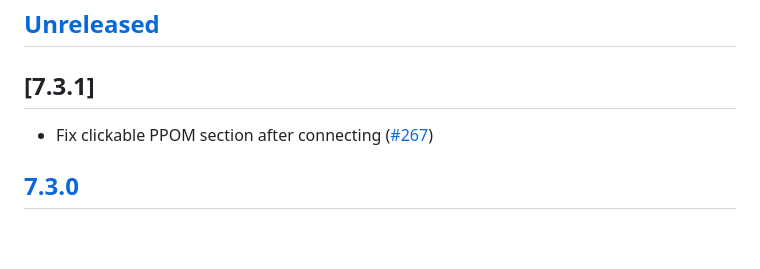
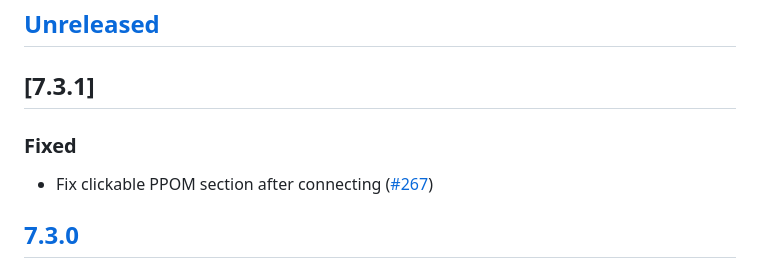
Before and after one commit to MetaMask/test-dapp, a Markdown page: CHANGELOG.md, the part around the change. Rendered like a GitHub page; blank space fills up the shorter version.

Commit message:
Update CHANGELOG.md
Co-authored-by: seaona <54408225+seaona@users.noreply.github.com>

```diff
--- a/CHANGELOG.md
+++ b/CHANGELOG.md
@@ -6,6 +6,7 @@ and this project adheres to [Semantic Versioning](https://semver.org/spec/v2.0.0
 
 ## [Unreleased]
 ## [7.3.1]
+### Fixed
 - Fix clickable PPOM section after connecting ([#267](https://github.com/MetaMask/test-dapp/pull/267))
 
 ## [7.3.0]
```
